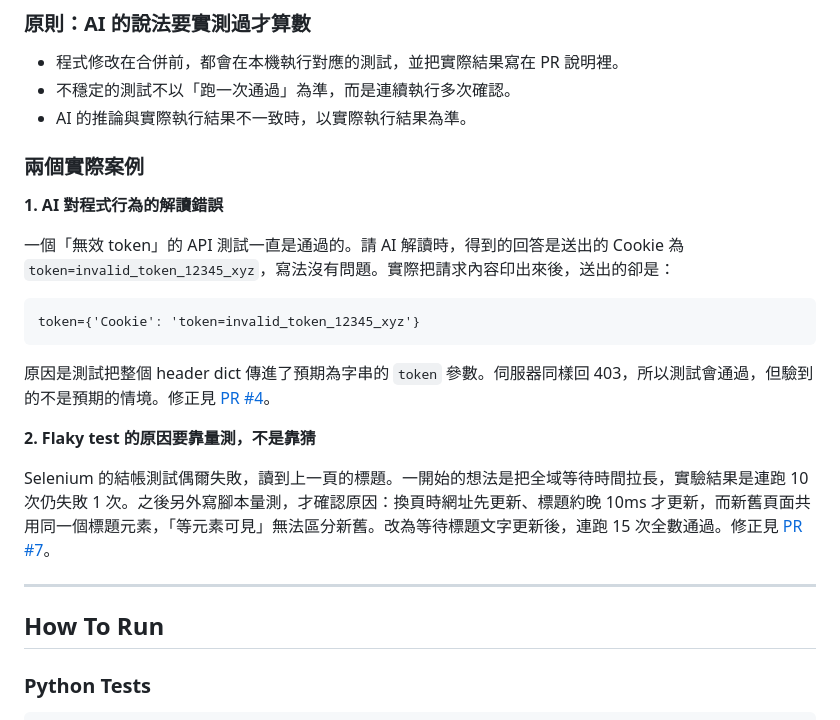
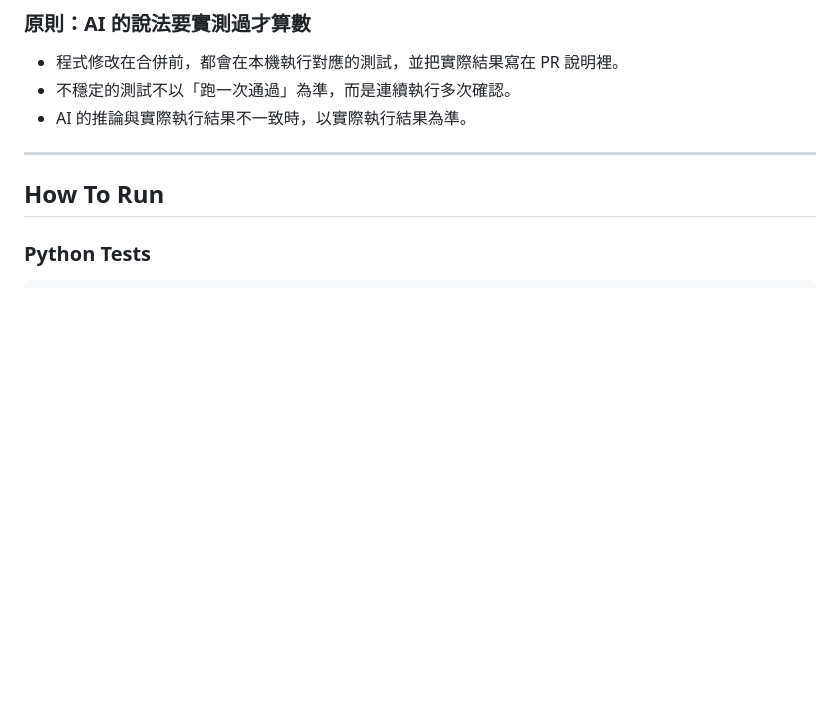
Before and after one commit to 406410141/qa_project, a Markdown page: README.md, the part around the change. Rendered like a GitHub page; blank space fills up the shorter version.

Commit message:
docs: 移除 README 的 AI 使用案例小節
Co-Authored-By: Claude Opus 5.5 <noreply@anthropic.com>

````diff
--- a/README.md
+++ b/README.md
@@ -162,22 +162,6 @@ GitHub Actions 的 **Run API Tests** 目前固定失敗，這是刻意保留的
 - 不穩定的測試不以「跑一次通過」為準，而是連續執行多次確認。
 - AI 的推論與實際執行結果不一致時，以實際執行結果為準。
 
-### 兩個實際案例
-
-**1. AI 對程式行為的解讀錯誤**
-
-一個「無效 token」的 API 測試一直是通過的。請 AI 解讀時，得到的回答是送出的 Cookie 為 `token=invalid_token_12345_xyz`，寫法沒有問題。實際把請求內容印出來後，送出的卻是：
-
-```
-token={'Cookie': 'token=invalid_token_12345_xyz'}
-```
-
-原因是測試把整個 header dict 傳進了預期為字串的 `token` 參數。伺服器同樣回 403，所以測試會通過，但驗到的不是預期的情境。修正見 [PR #4](https://github.com/406410141/qa_project/pull/4)。
-
-**2. Flaky test 的原因要靠量測，不是靠猜**
-
-Selenium 的結帳測試偶爾失敗，讀到上一頁的標題。一開始的想法是把全域等待時間拉長，實驗結果是連跑 10 次仍失敗 1 次。之後另外寫腳本量測，才確認原因：換頁時網址先更新、標題約晚 10ms 才更新，而新舊頁面共用同一個標題元素，「等元素可見」無法區分新舊。改為等待標題文字更新後，連跑 15 次全數通過。修正見 [PR #7](https://github.com/406410141/qa_project/pull/7)。
-
 ---
 
 ## How To Run
````
